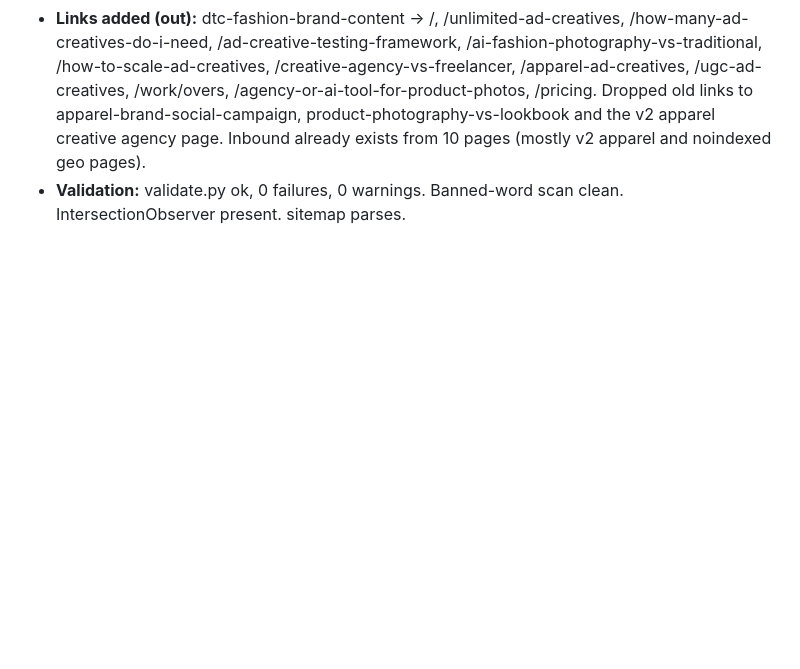
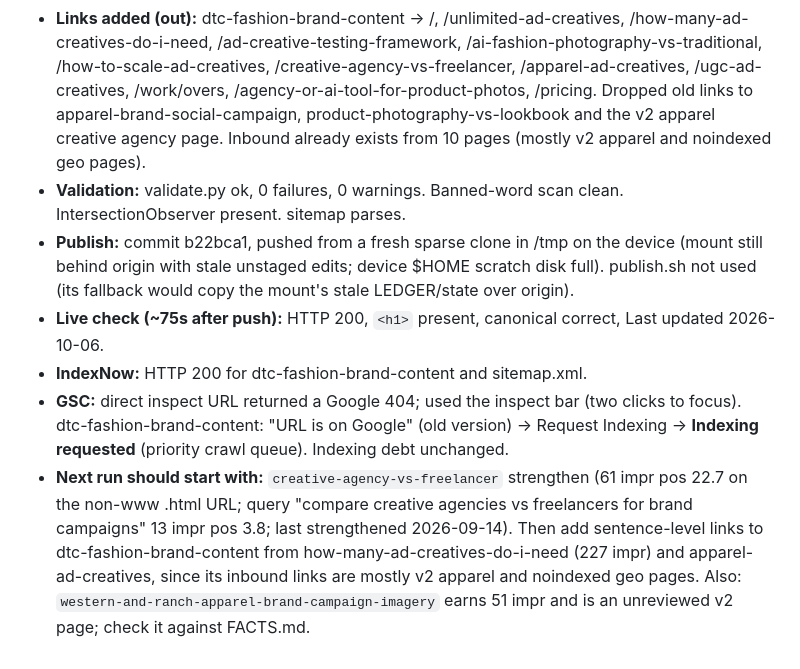
Before and after one commit to Abhichawla99/100creatives, a Markdown page: .seo-engine/LEDGER.md, the part around the change. Rendered like a GitHub page; blank space fills up the shorter version.

Commit message:
SEO: log live check, IndexNow and GSC results for run 21 fix

```diff
--- a/.seo-engine/LEDGER.md
+++ b/.seo-engine/LEDGER.md
@@ -625,3 +625,8 @@ Short log of every v3 run. Read all of it at the start of each run (RUN.md Step
   - sitemap.xml lastmod 2026-10-06. llms.txt has no line for this page; not added (guide, not a core commercial page).
 - **Links added (out):** dtc-fashion-brand-content -> /, /unlimited-ad-creatives, /how-many-ad-creatives-do-i-need, /ad-creative-testing-framework, /ai-fashion-photography-vs-traditional, /how-to-scale-ad-creatives, /creative-agency-vs-freelancer, /apparel-ad-creatives, /ugc-ad-creatives, /work/overs, /agency-or-ai-tool-for-product-photos, /pricing. Dropped old links to apparel-brand-social-campaign, product-photography-vs-lookbook and the v2 apparel creative agency page. Inbound already exists from 10 pages (mostly v2 apparel and noindexed geo pages).
 - **Validation:** validate.py ok, 0 failures, 0 warnings. Banned-word scan clean. IntersectionObserver present. sitemap parses.
+- **Publish:** commit b22bca1, pushed from a fresh sparse clone in /tmp on the device (mount still behind origin with stale unstaged edits; device $HOME scratch disk full). publish.sh not used (its fallback would copy the mount's stale LEDGER/state over origin).
+- **Live check (~75s after push):** HTTP 200, `<h1>` present, canonical correct, Last updated 2026-10-06.
+- **IndexNow:** HTTP 200 for dtc-fashion-brand-content and sitemap.xml.
+- **GSC:** direct inspect URL returned a Google 404; used the inspect bar (two clicks to focus). dtc-fashion-brand-content: "URL is on Google" (old version) → Request Indexing → **Indexing requested** (priority crawl queue). Indexing debt unchanged.
+- **Next run should start with:** `creative-agency-vs-freelancer` strengthen (61 impr pos 22.7 on the non-www .html URL; query "compare creative agencies vs freelancers for brand campaigns" 13 impr pos 3.8; last strengthened 2026-09-14). Then add sentence-level links to dtc-fashion-brand-content from how-many-ad-creatives-do-i-need (227 impr) and apparel-ad-creatives, since its inbound links are mostly v2 apparel and noindexed geo pages. Also: `western-and-ranch-apparel-brand-campaign-imagery` earns 51 impr and is an unreviewed v2 page; check it against FACTS.md.
```
